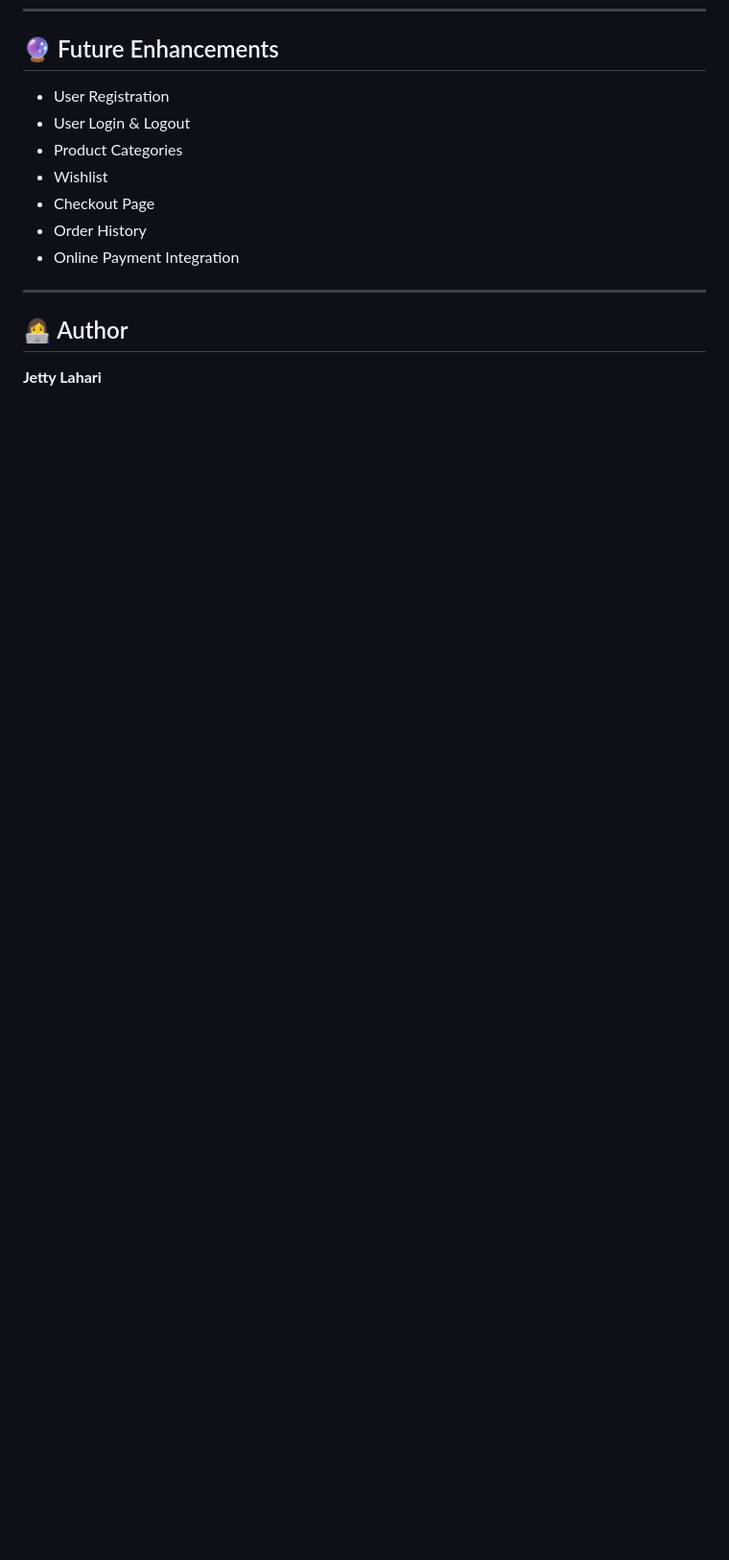
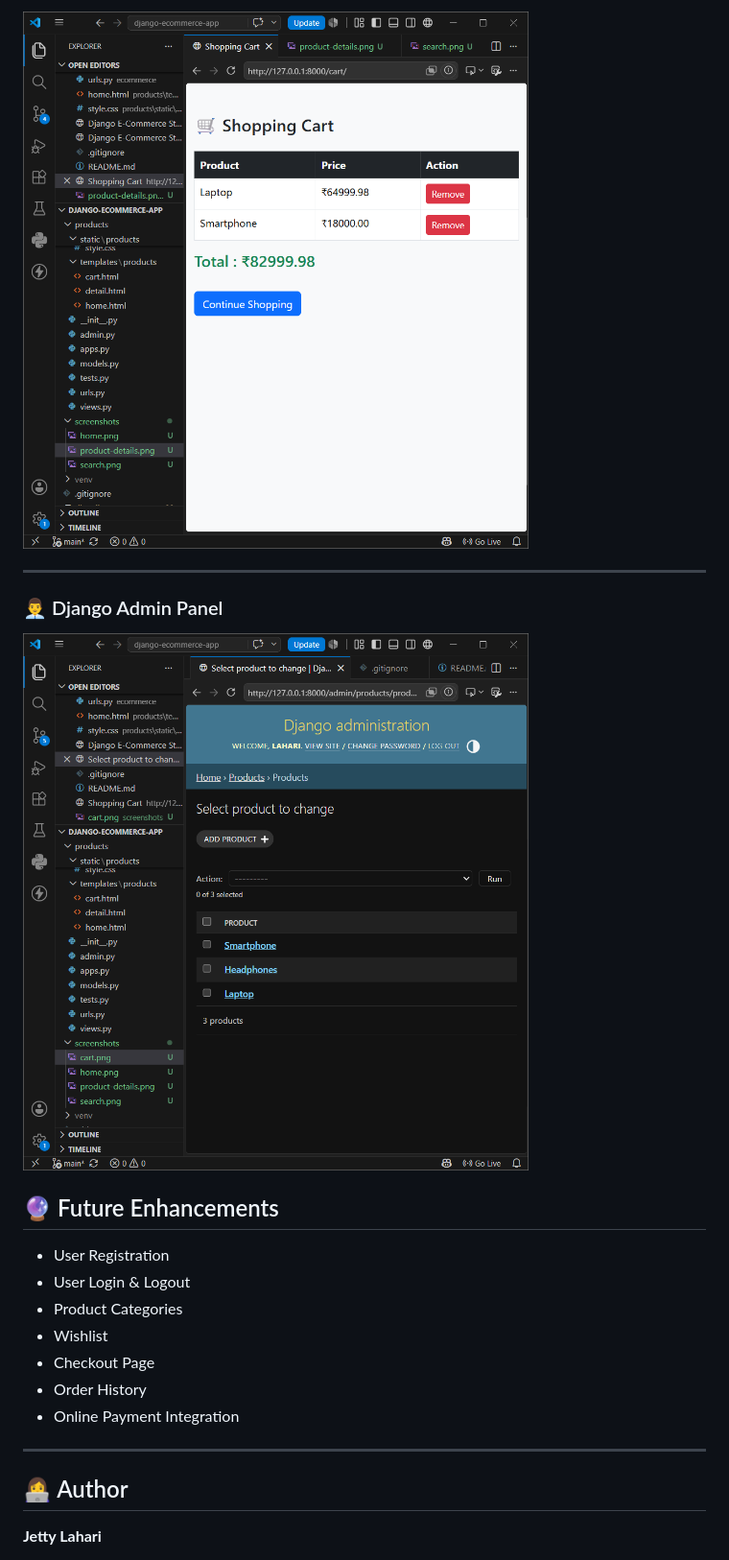
Before and after one commit to LahariJetti/django-ecommerce-app, a Markdown page: README.md, the part around the change printed below. Shown: that part at 96% size. GitHub-like rendering; pictures changed too: screenshots/admin.png (added), screenshots/cart.png (added); blank space fills up the shorter version.

Commit message:
Add project screenshots to README

```diff
--- a/README.md
+++ b/README.md
@@ -114,3 +131,10 @@ Screenshots will be added soon.
+![Shopping Cart](screenshots/cart.png)
+
+---
+
+### 👨‍💼 Django Admin Panel
+
+![Admin Panel](screenshots/admin.png)
 
 ## 🔮 Future Enhancements
 
```
Also changed, not shown: other parts of README.md (+18 -1 lines), screenshots/home.png (added), screenshots/product-details.png (added), screenshots/search.png (added), 1 other file.
